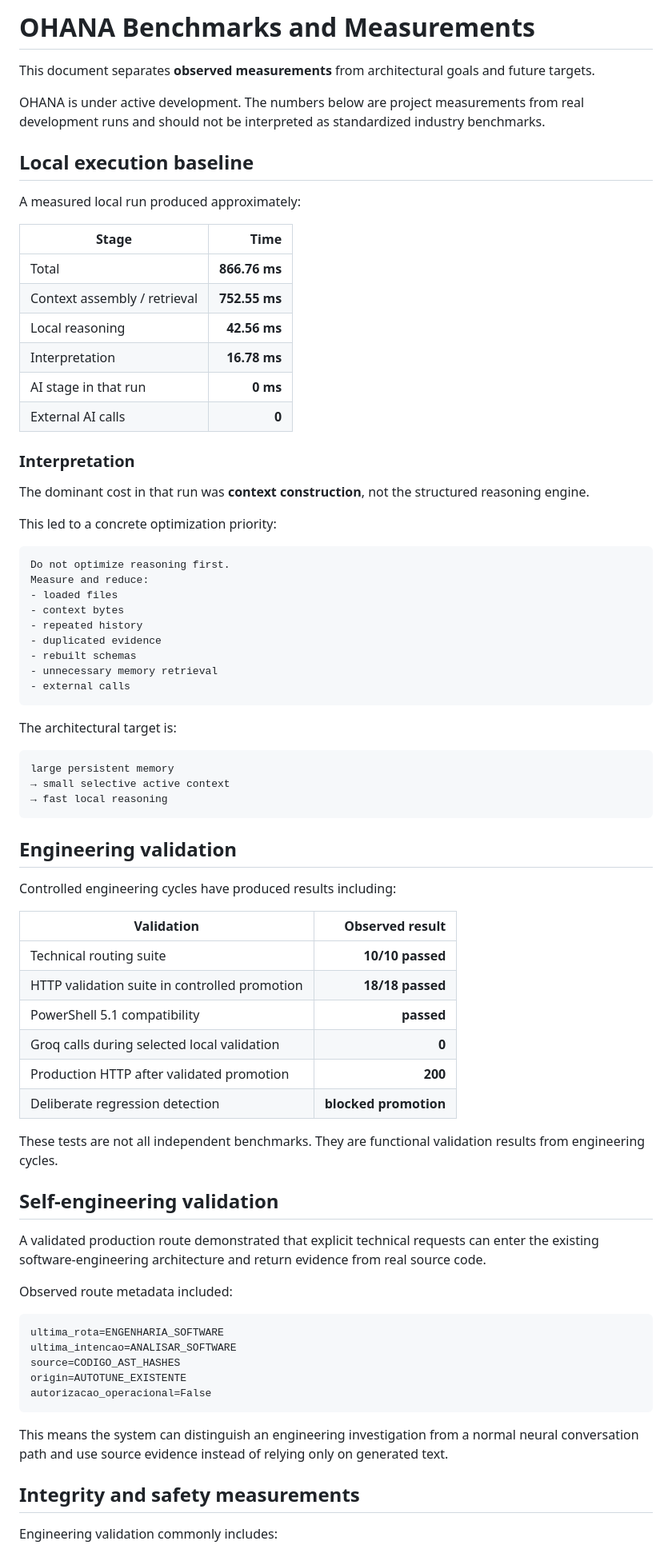
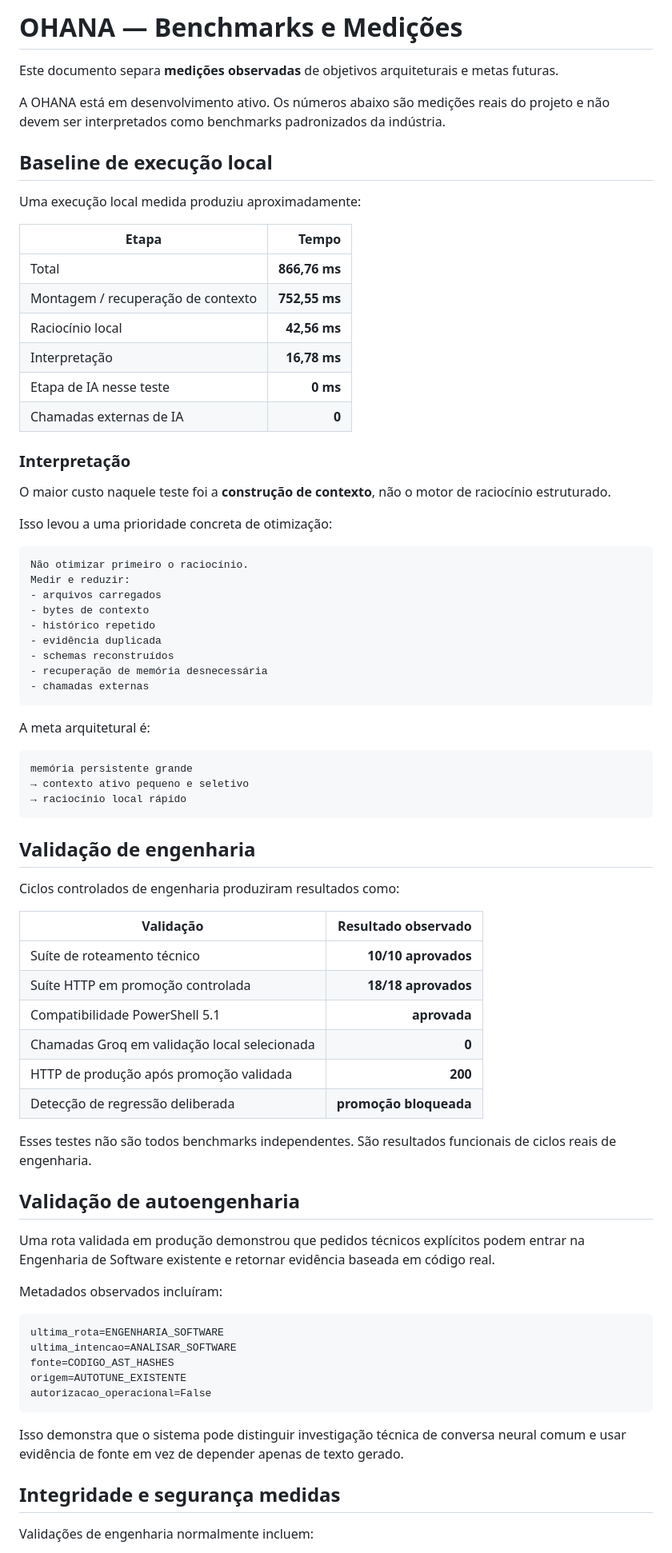
Before and after one commit to bertolotofrederico-rgb/OHANA, a Markdown page: BENCHMARKS.md, the part around one of its changes. Shown at 80% size. GitHub-like rendering.

Commit message:
Traduzir benchmarks da OHANA para português

````diff
--- a/BENCHMARKS.md
+++ b/BENCHMARKS.md
@@ -1,80 +1,80 @@
-# OHANA Benchmarks and Measurements
+# OHANA — Benchmarks e Medições
 
-This document separates **observed measurements** from architectural goals and future targets.
+Este documento separa **medições observadas** de objetivos arquiteturais e metas futuras.
 
-OHANA is under active development. The numbers below are project measurements from real development runs and should not be interpreted as standardized industry benchmarks.
+A OHANA está em desenvolvimento ativo. Os números abaixo são medições reais do projeto e não devem ser interpretados como benchmarks padronizados da indústria.
 
-## Local execution baseline
+## Baseline de execução local
 
-A measured local run produced approximately:
+Uma execução local medida produziu aproximadamente:
 
-| Stage | Time |
+| Etapa | Tempo |
 |---|---:|
-| Total | **866.76 ms** |
-| Context assembly / retrieval | **752.55 ms** |
-| Local reasoning | **42.56 ms** |
-| Interpretation | **16.78 ms** |
-| AI stage in that run | **0 ms** |
-| External AI calls | **0** |
+| Total | **866,76 ms** |
+| Montagem / recuperação de contexto | **752,55 ms** |
+| Raciocínio local | **42,56 ms** |
+| Interpretação | **16,78 ms** |
+| Etapa de IA nesse teste | **0 ms** |
+| Chamadas externas de IA | **0** |
 
-### Interpretation
+### Interpretação
 
-The dominant cost in that run was **context construction**, not the structured reasoning engine.
+O maior custo naquele teste foi a **construção de contexto**, não o motor de raciocínio estruturado.
 
-This led to a concrete optimization priority:
+Isso levou a uma prioridade concreta de otimização:
 
 ```text
-Do not optimize reasoning first.
-Measure and reduce:
-- loaded files
-- context bytes
-- repeated history
-- duplicated evidence
-- rebuilt schemas
-- unnecessary memory retrieval
-- external calls
+Não otimizar primeiro o raciocínio.
+Medir e reduzir:
+- arquivos carregados
+- bytes de contexto
+- histórico repetido
+- evidência duplicada
+- schemas reconstruídos
+- recuperação de memória desnecessária
+- chamadas externas
 ```
 
-The architectural target is:
+A meta arquitetural é:
 
 ```text
-large persistent memory
-→ small selective active context
-→ fast local reasoning
+memória persistente grande
+→ contexto ativo pequeno e seletivo
+→ raciocínio local rápido
 ```
 
-## Engineering validation
+## Validação de engenharia
 
-Controlled engineering cycles have produced results including:
+Ciclos controlados de engenharia produziram resultados como:
 
-| Validation | Observed result |
+| Validação | Resultado observado |
 |---|---:|
-| Technical routing suite | **10/10 passed** |
-| HTTP validation suite in controlled promotion | **18/18 passed** |
-| PowerShell 5.1 compatibility | **passed** |
-| Groq calls during selected local validation | **0** |
-| Production HTTP after validated promotion | **200** |
-| Deliberate regression detection | **blocked promotion** |
+| Suíte de roteamento técnico | **10/10 aprovados** |
+| Suíte HTTP em promoção controlada | **18/18 aprovados** |
+| Compatibilidade PowerShell 5.1 | **aprovada** |
+| Chamadas Groq em validação local selecionada | **0** |
+| HTTP de produção após promoção validada | **200** |
+| Detecção de regressão deliberada | **promoção bloqueada** |
 
-These tests are not all independent benchmarks. They are functional validation results from engineering cycles.
+Esses testes não são todos benchmarks independentes. São resultados funcionais de ciclos reais de engenharia.
 
-## Self-engineering validation
+## Validação de autoengenharia
 
-A validated production route demonstrated that explicit technical requests can enter the existing software-engineering architecture and return evidence from real source code.
+Uma rota validada em produção demonstrou que pedidos técnicos explícitos podem entrar na Engenharia de Software existente e retornar evidência baseada em código real.
 
-Observed route metadata included:
+Metadados observados incluíram:
 
 ```text
 ultima_rota=ENGENHARIA_SOFTWARE
 ultima_intencao=ANALISAR_SOFTWARE
-source=CODIGO_AST_HASHES
-origin=AUTOTUNE_EXISTENTE
+fonte=CODIGO_AST_HASHES
+origem=AUTOTUNE_EXISTENTE
 autorizacao_operacional=False
 ```
 
-This means the system can distinguish an engineering investigation from a normal neural conversation path and use source evidence instead of relying only on generated text.
+Isso demonstra que o sistema pode distinguir investigação técnica de conversa neural comum e usar evidência de fonte em vez de depender apenas de texto gerado.
 
-## Integrity and safety measurements
+## Integridade e segurança medidas
 
-Engineering validation commonly includes:
+Validações de engenharia normalmente incluem:
 
````
Also changed, not shown: other parts of BENCHMARKS.md (+36 -38 lines).
